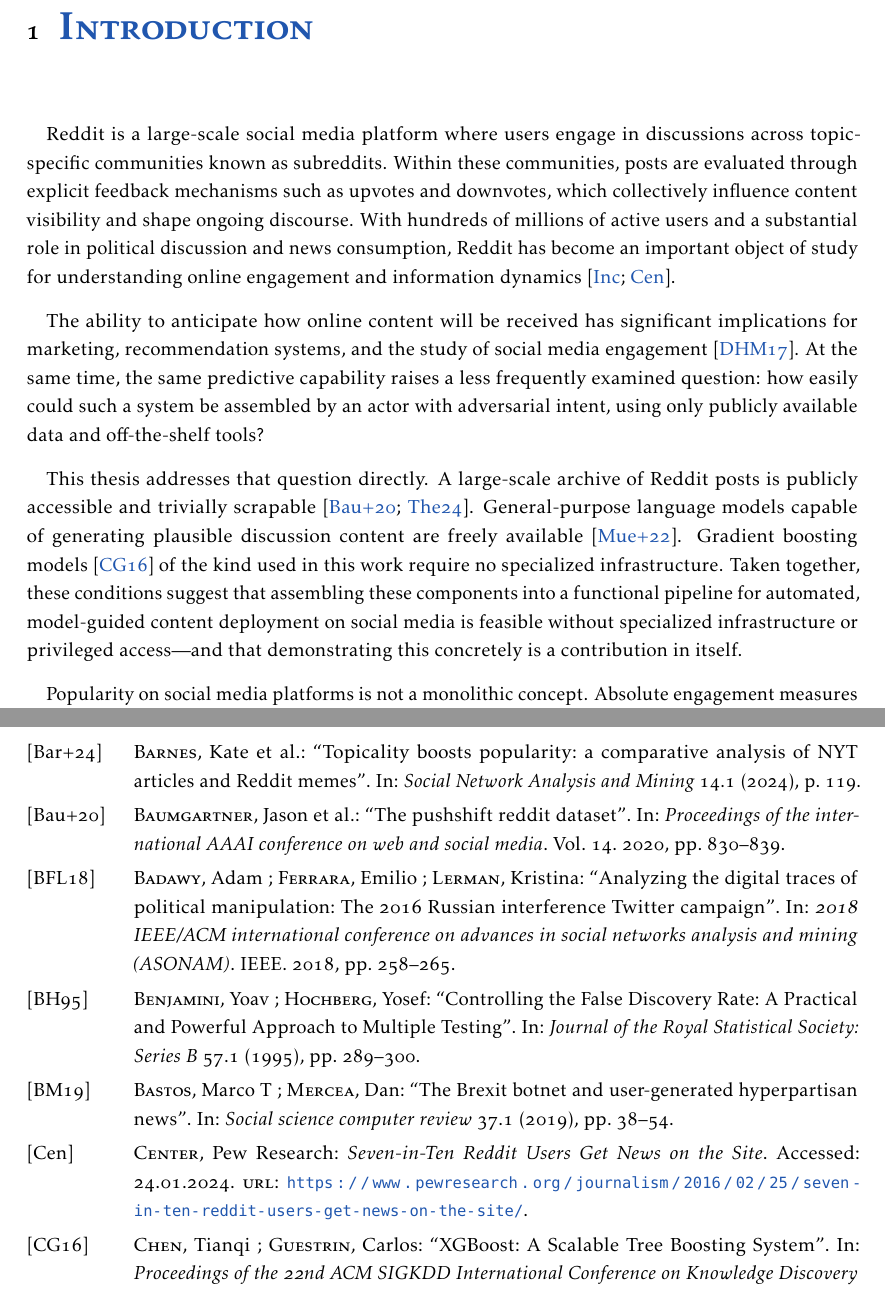
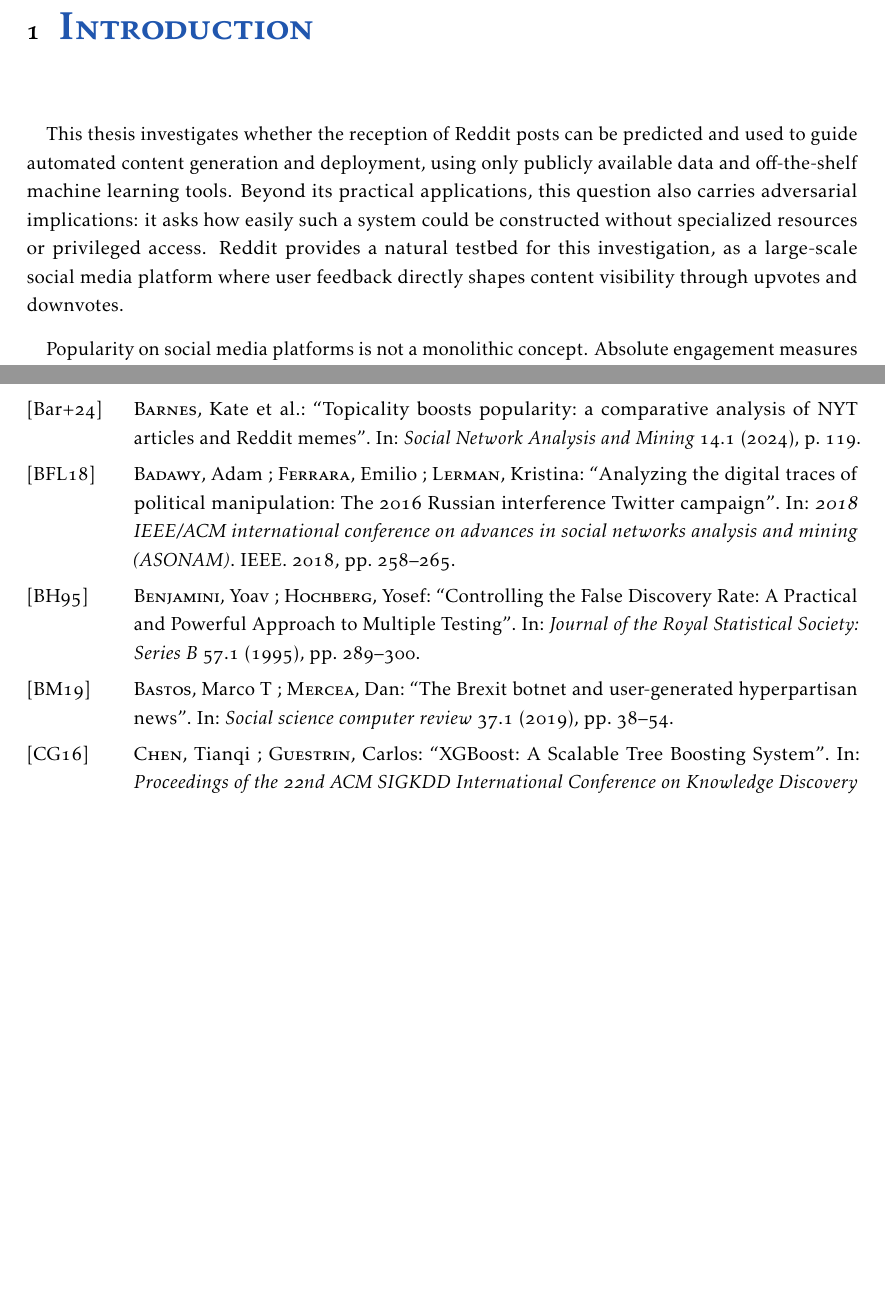
Before and after one commit to leon-holz/master-thesis-latex, a LaTeX thesis (master.tex, which reads chapters/introduction.tex): two parts of pages 8 and 107 of 109, joined at a grey line, cut so that both start at the same text, the shorter picture padded with empty space. Compiled offline with pdfLaTeX.

Commit message:
improve introduction according to michael

```diff
--- a/chapters/introduction.tex
+++ b/chapters/introduction.tex
@@ -1,11 +1,7 @@
 \chapter{Introduction}
 \label{chap:introduction}
 
-Reddit is a large-scale social media platform where users engage in discussions across topic-specific communities known as subreddits. Within these communities, posts are evaluated through explicit feedback mechanisms such as upvotes and downvotes, which collectively influence content visibility and shape ongoing discourse. With hundreds of millions of active users and a substantial role in political discussion and news consumption, Reddit has become an important object of study for understanding online engagement and information dynamics~\cite{redditinc,pewresearch}.
-
-The ability to anticipate how online content will be received has significant implications for marketing, recommendation systems, and the study of social media engagement~\cite{deaton2017using}. At the same time, the same predictive capability raises a less frequently examined question: how easily could such a system be assembled by an actor with adversarial intent, using only publicly available data and off-the-shelf tools?
-
-This thesis addresses that question directly. A large-scale archive of Reddit posts is publicly accessible and trivially scrapable~\cite{baumgartner2020pushshift, redarcs}. General-purpose language models capable of generating plausible discussion content are freely available~\cite{muennighoff2022mteb}. Gradient boosting models~\cite{chen2016xgboost} of the kind used in this work require no specialized infrastructure. Taken together, these conditions suggest that assembling these components into a functional pipeline for automated, model-guided content deployment on social media is feasible without specialized infrastructure or privileged access---and that demonstrating this concretely is a contribution in itself.
+This thesis investigates whether the reception of Reddit posts can be predicted and used to guide automated content generation and deployment, using only publicly available data and off-the-shelf machine learning tools. Beyond its practical applications, this question also carries adversarial implications: it asks how easily such a system could be constructed without specialized resources or privileged access. Reddit provides a natural testbed for this investigation, as a large-scale social media platform where user feedback directly shapes content visibility through upvotes and downvotes.
 
 Popularity on social media platforms is not a monolithic concept. Absolute engagement measures such as raw score are shaped by exposure effects, platform-specific ranking mechanisms, and timing~\cite{hessel2019something, stoddard2015popularity}, which makes them difficult to compare across communities. This thesis therefore focuses on predicting how positively a post will be received by its community rather than how much attention it will attract. Popularity is operationalized as a normalized upvote ratio, framed as a continuous regression problem using only information available at post creation time. Compared with raw score or comment volume, this target more directly captures community approval and is less dependent on differences in exposure across subreddits.
 
```
Also changed, not shown: chapters/introduction.tex (1 more changed lines).
